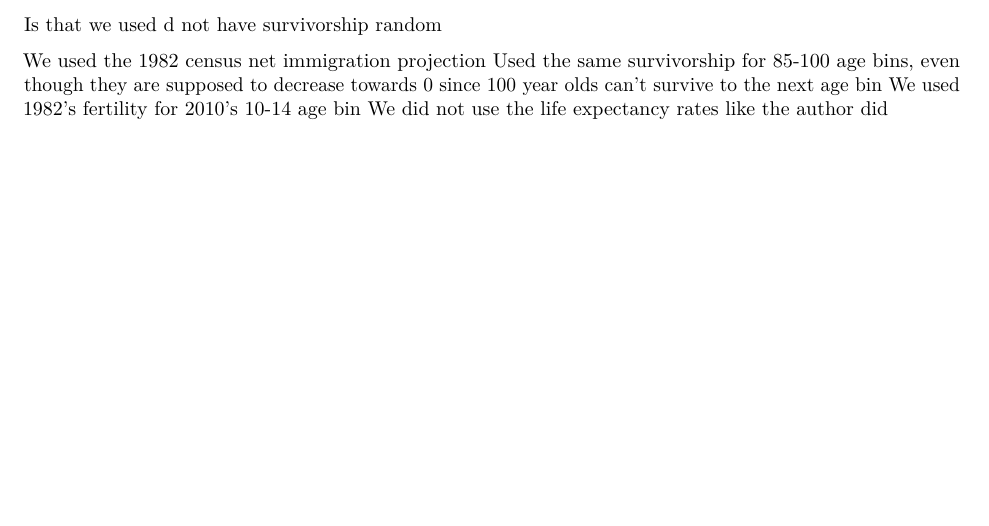
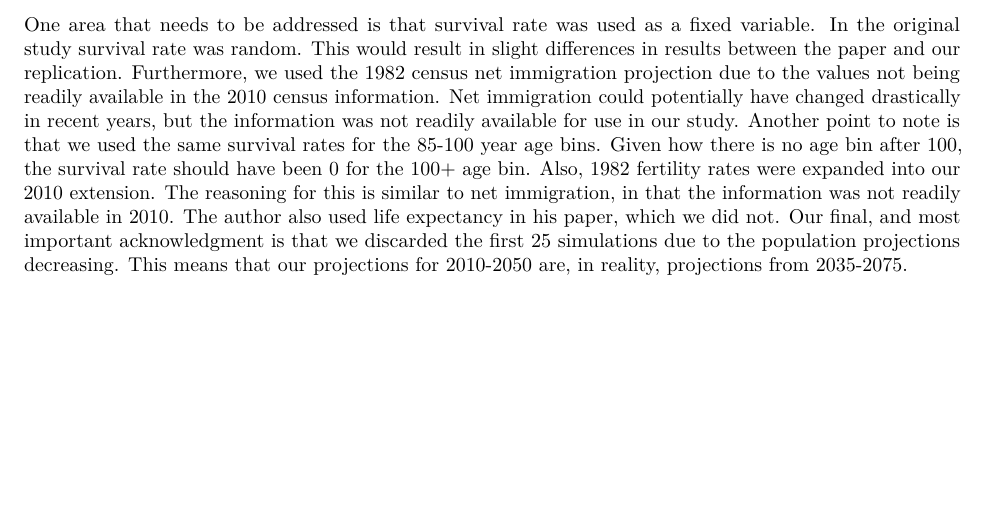
Before and after one commit to stat400-csu/project-2, an R Markdown document (Project Doc.Rmd): part of page 5 of 5, cut at the place of the change. Rendered offline with R 4.5, knitr and Pandoc, then LaTeX, with nearby package versions.

Commit message:
Preparing document for knitting and output

```diff
--- a/Project Doc.Rmd
+++ b/Project Doc.Rmd
@@ -93,6 +89,2 @@ One area that needs to be addressed
-Is that we used d not have survivorship random
-
-We used the 1982  census net immigration projection
-Used the same survivorship for 85-100 age bins, even though they are supposed to decrease towards 0 since 100 year olds can’t survive to the next age bin
-We used 1982's fertility for 2010's 10-14 age bin
-We did not use the life expectancy rates like the author did
+One area that needs to be addressed is that survival rate was used as a fixed variable. In the original study survival rate was random. This would result in slight differences in results between the paper and our replication. Furthermore,
+we used the 1982 census net immigration projection due to the values not being readily available in the 2010 census information. Net immigration could potentially have changed drastically in recent years, but the information was not readily available for use in our study. Another point to note is that we used the same survival rates for the 85-100 year age bins. Given how there is no age bin after 100, the survival rate should have been 0 for the 100+ age bin. Also, 1982 fertility rates were expanded into our 2010 extension. The reasoning for this is similar to net immigration, in that the information was not readily available in 2010. The author also used life expectancy in his paper, which we did not. Our final, and most important acknowledgment is that we discarded the first 25 simulations due to the population projections decreasing. This means that our projections for 2010-2050 are, in reality, projections from 2035-2075.
```
Also changed, not shown: St400ProjCodePart2.Rmd (+1 -0 lines), Project Doc.Rmd (4 more changed lines).
